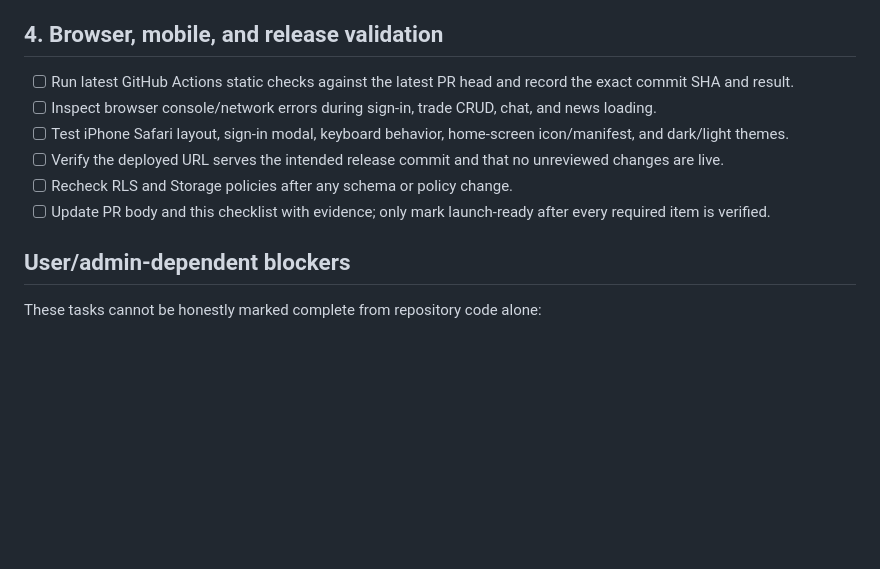
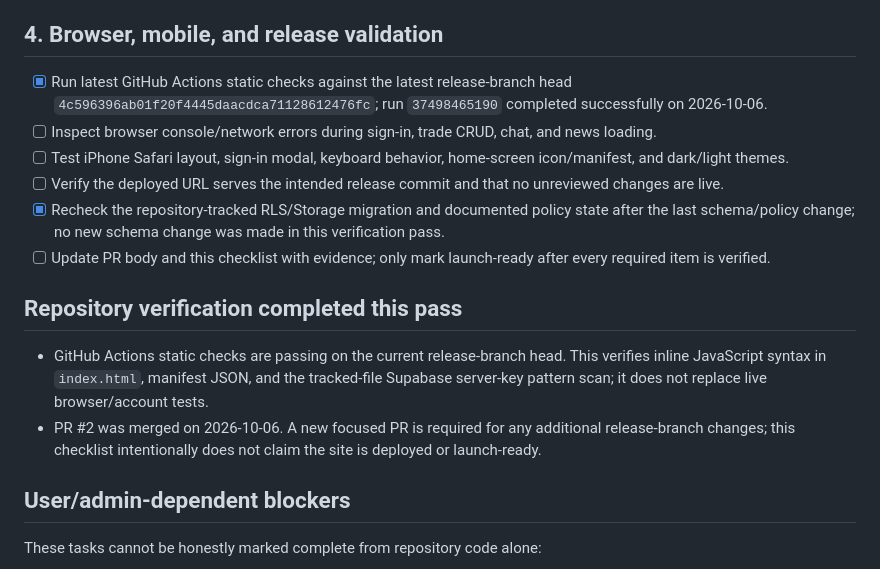
Before and after one commit to unbloating/Tradelog, a Markdown page: CIPH_RELEASE_VERIFICATION_CHECKLIST.md, the part around the change. Rendered like a GitHub page; blank space fills up the shorter version.

Commit message:
docs: update release verification evidence

```diff
--- a/CIPH_RELEASE_VERIFICATION_CHECKLIST.md
+++ b/CIPH_RELEASE_VERIFICATION_CHECKLIST.md
@@ -32,12 +32,17 @@
 
 ## 4. Browser, mobile, and release validation
 
-- [ ] Run latest GitHub Actions static checks against the latest PR head and record the exact commit SHA and result.
+- [x] Run latest GitHub Actions static checks against the latest release-branch head `4c596396ab01f20f4445daacdca71128612476fc`; run `37498465190` completed successfully on 2026-10-06.
 - [ ] Inspect browser console/network errors during sign-in, trade CRUD, chat, and news loading.
 - [ ] Test iPhone Safari layout, sign-in modal, keyboard behavior, home-screen icon/manifest, and dark/light themes.
 - [ ] Verify the deployed URL serves the intended release commit and that no unreviewed changes are live.
-- [ ] Recheck RLS and Storage policies after any schema or policy change.
+- [x] Recheck the repository-tracked RLS/Storage migration and documented policy state after the last schema/policy change; no new schema change was made in this verification pass.
 - [ ] Update PR body and this checklist with evidence; only mark launch-ready after every required item is verified.
+
+## Repository verification completed this pass
+
+- GitHub Actions static checks are passing on the current release-branch head. This verifies inline JavaScript syntax in `index.html`, manifest JSON, and the tracked-file Supabase server-key pattern scan; it does not replace live browser/account tests.
+- PR #2 was merged on 2026-10-06. A new focused PR is required for any additional release-branch changes; this checklist intentionally does not claim the site is deployed or launch-ready.
 
 ## User/admin-dependent blockers
 
```
